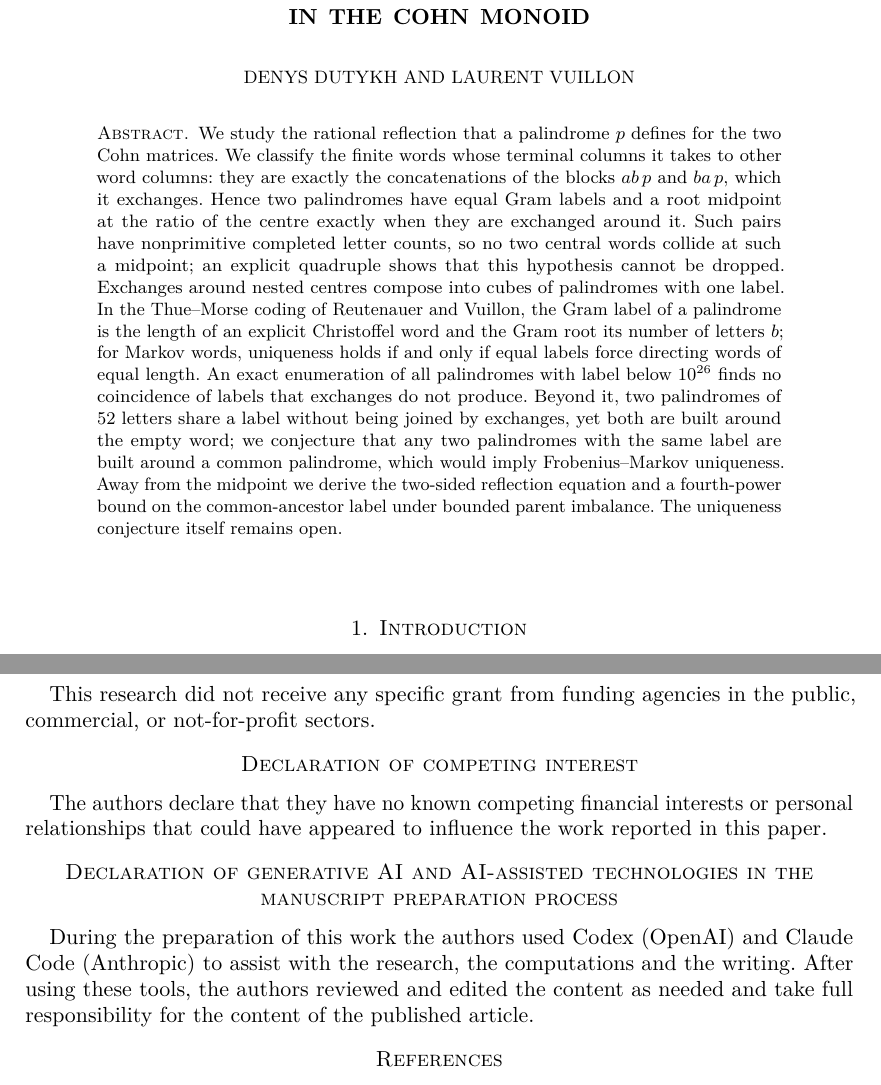
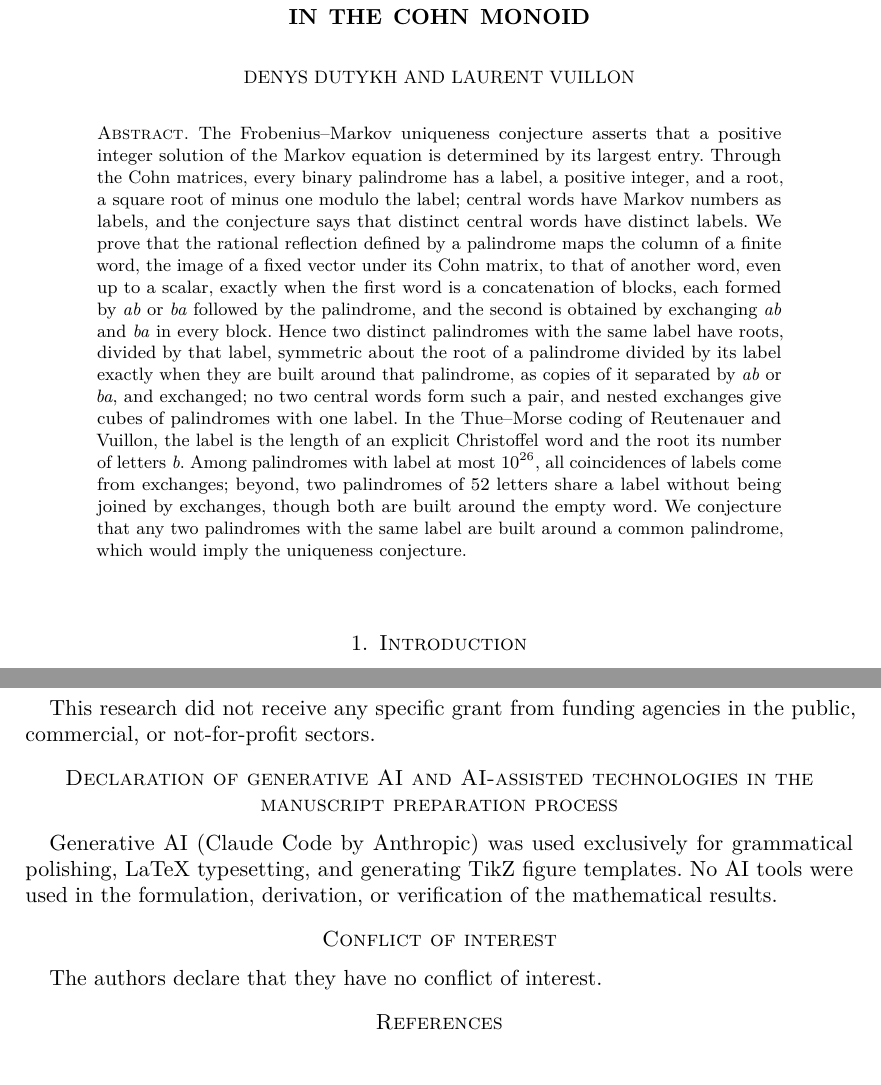
Before and after one commit to dutykh/fibonacci-pell-nearest-gaps, a LaTeX paper (papers/04-palindromic-reflection-rigidity/DD-LV-Palindromic-Reflection-Rigidity.tex): two parts of pages 1 and 38 of 38, joined at a grey line, cut so that both start at the same text. Compiled offline with pdfLaTeX.

Commit message:
Refine palindrome abstract and manuscript wording

```diff
--- a/papers/04-palindromic-reflection-rigidity/DD-LV-Palindromic-Reflection-Rigidity.tex
+++ b/papers/04-palindromic-reflection-rigidity/DD-LV-Palindromic-Reflection-Rigidity.tex
@@ -100,22 +100,24 @@
 \keywords{palindromic closure, standard morphisms, Thue--Morse morphism, Cohn matrices, Markov equation, rational reflections, Frobenius root}
 \begin{document}
 \begin{abstract}
-We study the rational reflection that a palindrome $p$ defines for the two Cohn matrices. We
-classify the finite words whose terminal columns it takes to other word columns: they are exactly
-the concatenations of the blocks $ab\,p$ and $ba\,p$, which it exchanges. Hence two palindromes have
-equal Gram labels and a root midpoint at the ratio of the centre exactly when they are exchanged
-around it. Such pairs have nonprimitive completed letter counts, so no two central words collide at
-such a midpoint; an explicit quadruple shows that this hypothesis cannot be dropped. Exchanges
-around nested centres compose into cubes of palindromes with one label. In the Thue--Morse coding of
-Reutenauer and Vuillon, the Gram label of a palindrome is the length of an explicit Christoffel word
-and the Gram root its number of letters $b$; for Markov words, uniqueness holds if and only if equal
-labels force directing words of equal length. An exact enumeration of all palindromes with label
-below $10^{26}$ finds no coincidence of labels that exchanges do not produce. Beyond it, two
-palindromes of $52$ letters share a label without being joined by exchanges, yet both are built
-around the empty word; we conjecture that any two palindromes with the same label are built around
-a common palindrome, which would imply Frobenius--Markov uniqueness. Away from the midpoint we derive
-the two-sided reflection equation and a fourth-power bound on the common-ancestor label under
-bounded parent imbalance. The uniqueness conjecture itself remains open.
+The Frobenius--Markov uniqueness conjecture asserts that a positive integer solution of the Markov
+equation is determined by its largest entry. Through the Cohn matrices, every binary palindrome has
+a label, a positive integer, and a root, a square root of minus one modulo the label; central words
+have Markov numbers as labels, and the conjecture says that distinct central words have distinct
+labels. We prove that the rational reflection defined by a palindrome maps the column of a finite
+word, the image of a fixed vector under its Cohn matrix, to that of another word, even up to a
+scalar, exactly when the first word is a concatenation of blocks, each formed by \emph{ab} or
+\emph{ba} followed by the palindrome, and the second is obtained by exchanging \emph{ab} and
+\emph{ba} in every block. Hence two distinct palindromes with the same label have roots, divided by
+that label, symmetric about the root of a palindrome divided by its label exactly when they are
+built around that palindrome, as copies of it separated by \emph{ab} or \emph{ba}, and exchanged; no
+two central words form such a pair, and nested exchanges give cubes of palindromes with one label.
+In the Thue--Morse coding of Reutenauer and Vuillon, the label is the length of an explicit
+Christoffel word and the root its number of letters \emph{b}. Among palindromes with label at most
+$10^{26}$, all coincidences of labels come from exchanges; beyond, two palindromes of 52 letters
+share a label without being joined by exchanges, though both are built around the empty word. We
+conjecture that any two palindromes with the same label are built around a common palindrome, which
+would imply the uniqueness conjecture.
 \end{abstract}
 \maketitle
 \input{sections/01-introduction}
@@ -147,15 +149,13 @@ this series:
 This research did not receive any specific grant from funding agencies in the public, commercial,
 or not-for-profit sectors.
 
-\section*{Declaration of competing interest}
-The authors declare that they have no known competing financial interests or personal
-relationships that could have appeared to influence the work reported in this paper.
+\section*{Declaration of generative AI and AI-assisted technologies in the manuscript preparation process}
+Generative AI (Claude Code by Anthropic) was used exclusively for grammatical polishing, LaTeX typesetting,
+and generating TikZ figure templates. No AI tools were used in the formulation, derivation, or verification
+of the mathematical results.
 
-\section*{Declaration of generative AI and AI-assisted technologies in the manuscript preparation process}
-During the preparation of this work the authors used Codex (OpenAI) and Claude Code (Anthropic) to
-assist with the research, the computations and the writing. After using these tools, the authors
-reviewed and edited the content as needed and take full responsibility for the content of the
-published article.
+\section*{Conflict of interest}
+The authors declare that they have no conflict of interest.
 
 \bibliographystyle{amsplain}
 \bibliography{references}
```
Also changed, not shown: papers/04-palindromic-reflection-rigidity/sections/02-standard-words-and-grams.tex (+11 -2 lines), papers/04-palindromic-reflection-rigidity/sections/06-outlook.tex (+1 -1 lines), papers/04-palindromic-reflection-rigidity/DD-LV-Palindromic-Reflection-Rigidity.pdf, papers/04-palindromic-reflection-rigidity/DD-LV-Palindromic-Reflection-Rigidity.tex (2 more changed lines).
